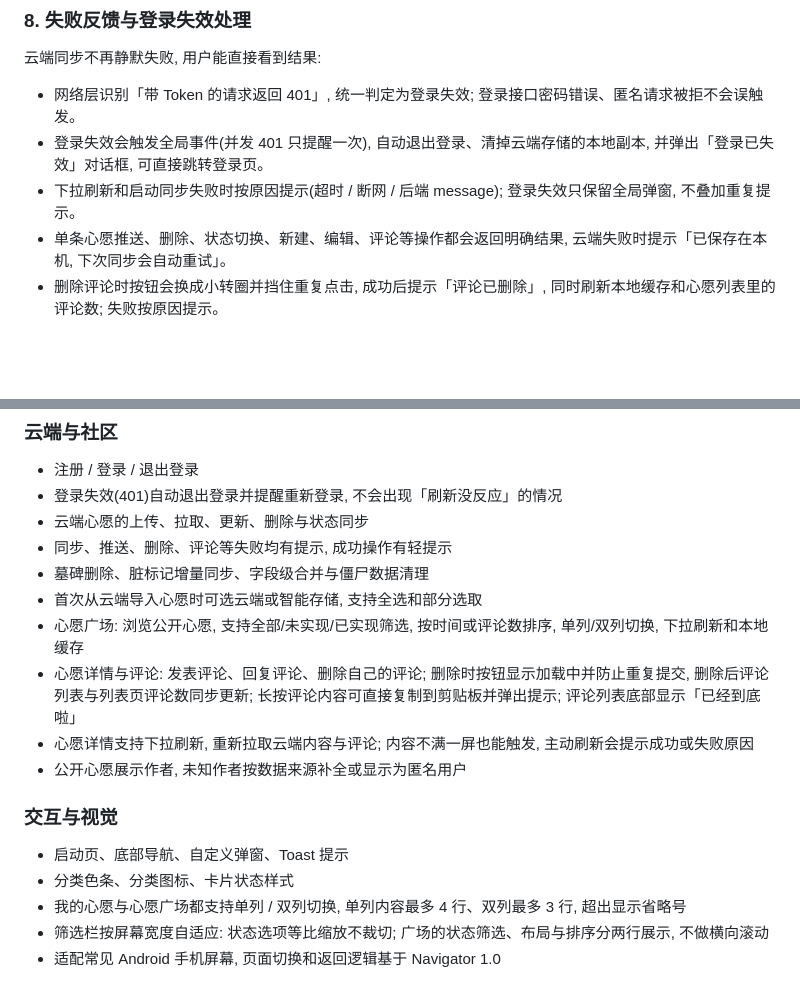
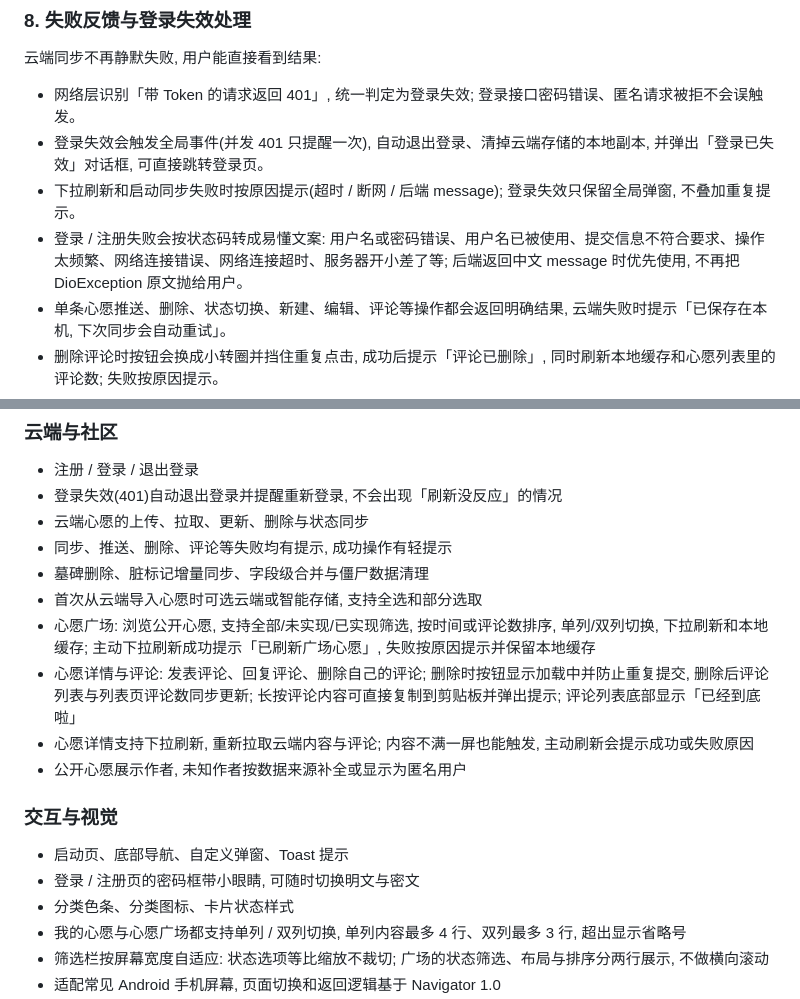
Before and after one commit to Milkyink-Evelyn/wish_notes, a Markdown page: README.md, 2 parts joined by grey strips. Rendered like a GitHub page; blank space fills up the shorter version.

Commit message:
docs: 补充错误反馈与密码可见性说明

```diff
--- a/README.md
+++ b/README.md
@@ -119,6 +119,7 @@
 - 网络层识别「带 Token 的请求返回 401」, 统一判定为登录失效; 登录接口密码错误、匿名请求被拒不会误触发。
 - 登录失效会触发全局事件(并发 401 只提醒一次), 自动退出登录、清掉云端存储的本地副本, 并弹出「登录已失效」对话框, 可直接跳转登录页。
 - 下拉刷新和启动同步失败时按原因提示(超时 / 断网 / 后端 message); 登录失效只保留全局弹窗, 不叠加重复提示。
+- 登录 / 注册失败会按状态码转成易懂文案: 用户名或密码错误、用户名已被使用、提交信息不符合要求、操作太频繁、网络连接错误、网络连接超时、服务器开小差了等; 后端返回中文 message 时优先使用, 不再把 DioException 原文抛给用户。
 - 单条心愿推送、删除、状态切换、新建、编辑、评论等操作都会返回明确结果, 云端失败时提示「已保存在本机, 下次同步会自动重试」。
 - 删除评论时按钮会换成小转圈并挡住重复点击, 成功后提示「评论已删除」, 同时刷新本地缓存和心愿列表里的评论数; 失败按原因提示。
 - 详情页评论区支持下拉刷新, 成功提示「已刷新」, 失败按原因提示; 纯本地心愿没有云端数据, 下拉时会直接说明。
@@ -151,7 +152,7 @@
 - 同步、推送、删除、评论等失败均有提示, 成功操作有轻提示
 - 墓碑删除、脏标记增量同步、字段级合并与僵尸数据清理
 - 首次从云端导入心愿时可选云端或智能存储, 支持全选和部分选取
-- 心愿广场: 浏览公开心愿, 支持全部/未实现/已实现筛选, 按时间或评论数排序, 单列/双列切换, 下拉刷新和本地缓存
+- 心愿广场: 浏览公开心愿, 支持全部/未实现/已实现筛选, 按时间或评论数排序, 单列/双列切换, 下拉刷新和本地缓存; 主动下拉刷新成功提示「已刷新广场心愿」, 失败按原因提示并保留本地缓存
 - 心愿详情与评论: 发表评论、回复评论、删除自己的评论; 删除时按钮显示加载中并防止重复提交, 删除后评论列表与列表页评论数同步更新; 长按评论内容可直接复制到剪贴板并弹出提示; 评论列表底部显示「已经到底啦」
 - 心愿详情支持下拉刷新, 重新拉取云端内容与评论; 内容不满一屏也能触发, 主动刷新会提示成功或失败原因
 - 公开心愿展示作者, 未知作者按数据来源补全或显示为匿名用户
@@ -159,6 +160,7 @@
 ### 交互与视觉
 
 - 启动页、底部导航、自定义弹窗、Toast 提示
+- 登录 / 注册页的密码框带小眼睛, 可随时切换明文与密文
 - 分类色条、分类图标、卡片状态样式
 - 我的心愿与心愿广场都支持单列 / 双列切换, 单列内容最多 4 行、双列最多 3 行, 超出显示省略号
 - 筛选栏按屏幕宽度自适应: 状态选项等比缩放不裁切; 广场的状态筛选、布局与排序分两行展示, 不做横向滚动
```
